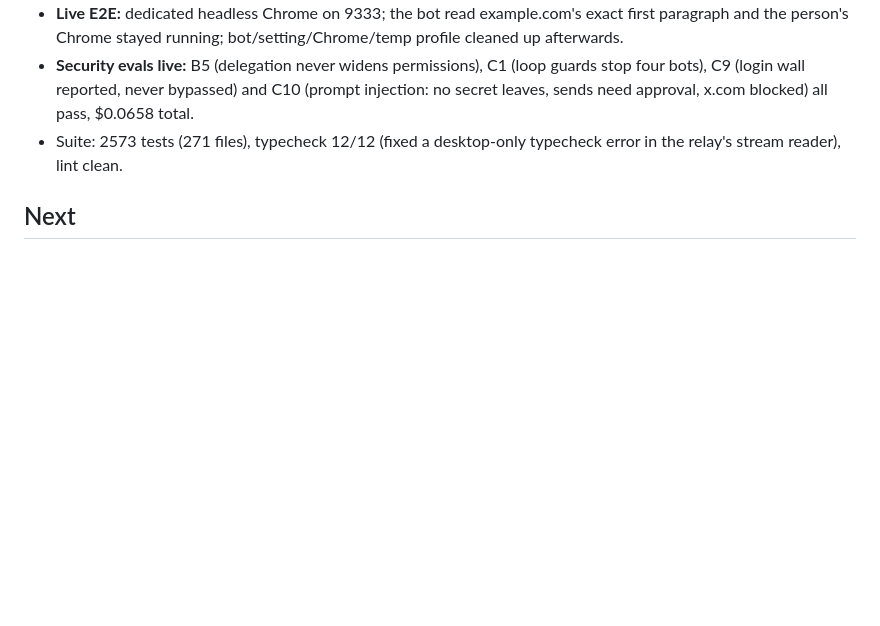
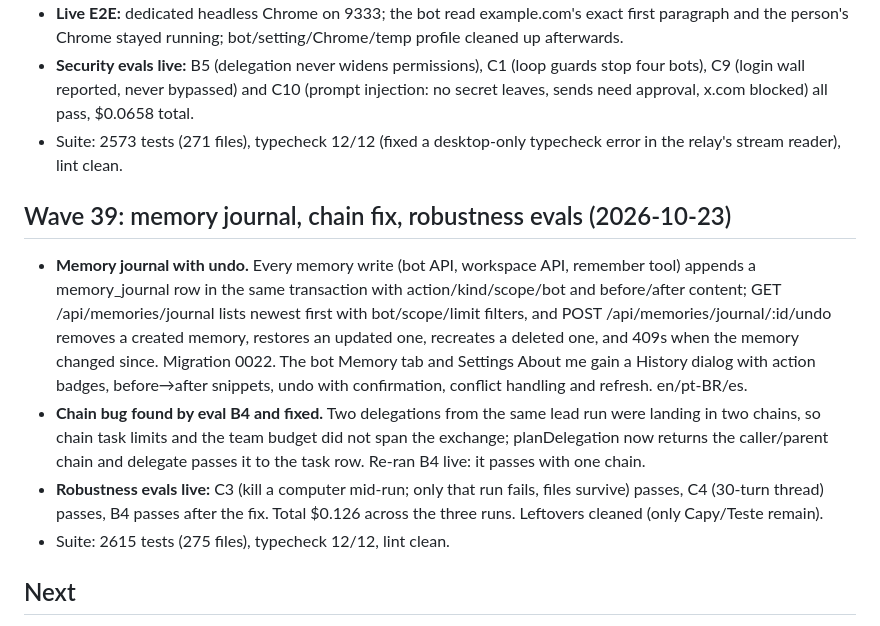
Before and after one commit to guhcostan/brot, a Markdown page: docs/STATUS.md, the part around the change. GitHub-like rendering; blank space fills up the shorter version.

Commit message:
docs: wave 39 status (memory journal, chain fix, robustness evals)

```diff
--- a/docs/STATUS.md
+++ b/docs/STATUS.md
@@ -571,6 +571,21 @@ mapped in `docs/MAUSBOT-PARITY.md` (34 bots / 7 teams, 33 bots with a browser an
   approval, x.com blocked) all pass, $0.0658 total.
 - Suite: 2573 tests (271 files), typecheck 12/12 (fixed a desktop-only typecheck error in the relay's
   stream reader), lint clean.
+## Wave 39: memory journal, chain fix, robustness evals (2026-10-23)
+
+- **Memory journal with undo.** Every memory write (bot API, workspace API, remember tool) appends a
+  memory_journal row in the same transaction with action/kind/scope/bot and before/after content; GET
+  /api/memories/journal lists newest first with bot/scope/limit filters, and POST /api/memories/journal/:id/undo
+  removes a created memory, restores an updated one, recreates a deleted one, and 409s when the memory
+  changed since. Migration 0022. The bot Memory tab and Settings About me gain a History dialog with action
+  badges, before→after snippets, undo with confirmation, conflict handling and refresh. en/pt-BR/es.
+- **Chain bug found by eval B4 and fixed.** Two delegations from the same lead run were landing in two
+  chains, so chain task limits and the team budget did not span the exchange; planDelegation now returns the
+  caller/parent chain and delegate passes it to the task row. Re-ran B4 live: it passes with one chain.
+- **Robustness evals live:** C3 (kill a computer mid-run; only that run fails, files survive) passes, C4
+  (30-turn thread) passes, B4 passes after the fix. Total $0.126 across the three runs. Leftovers cleaned
+  (only Capy/Teste remain).
+- Suite: 2615 tests (275 files), typecheck 12/12, lint clean.
 ## Next
 
 1. Re-run the eval suite on a live model once OpenCode Go has quota (`apps/evals`, `--base` to the server), including B8 and C; the 2026-10-20 results predate the read auto-allow and the fixes above.
```
Also changed, not shown: docs/MAUSBOT-PARITY.md (+1 -1 lines).
